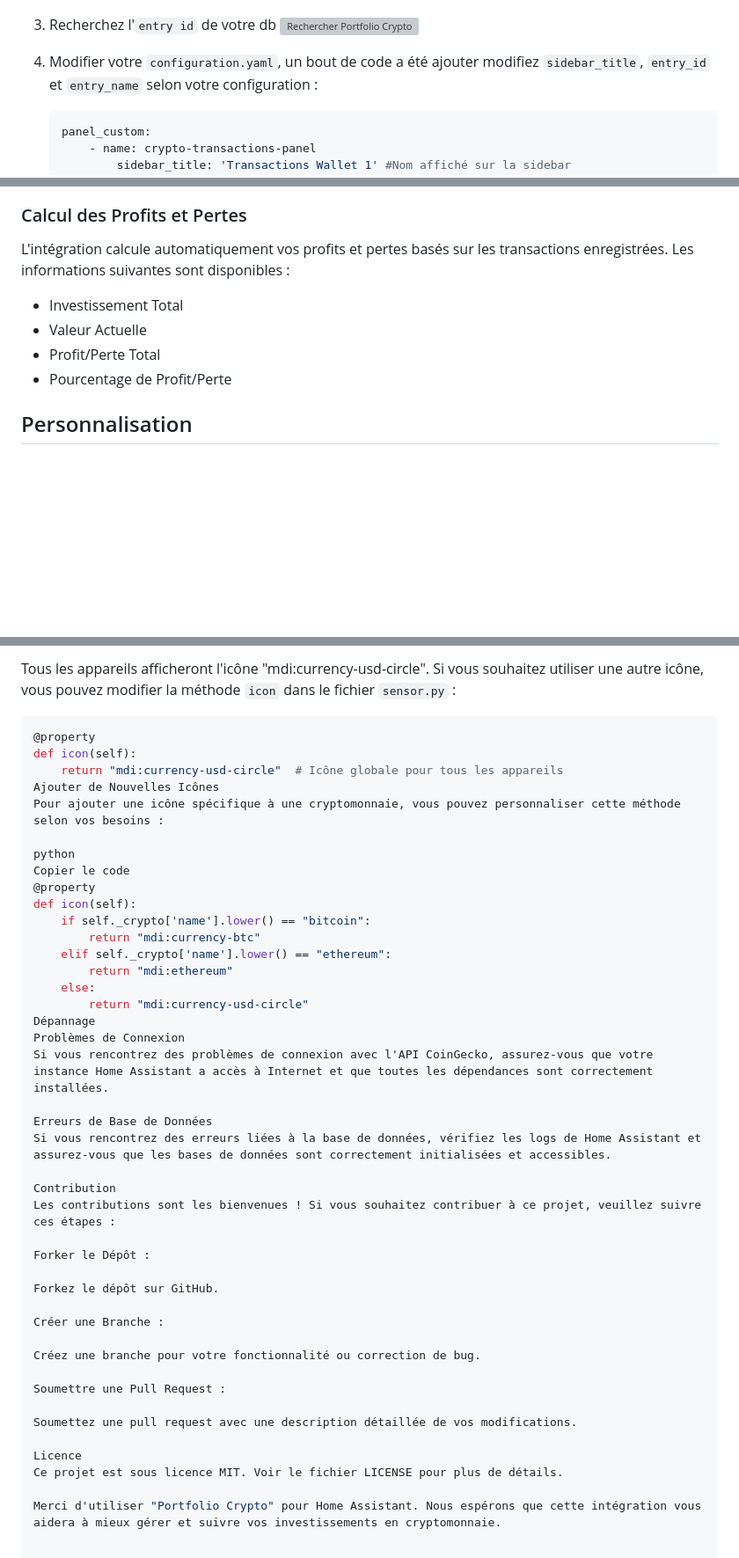
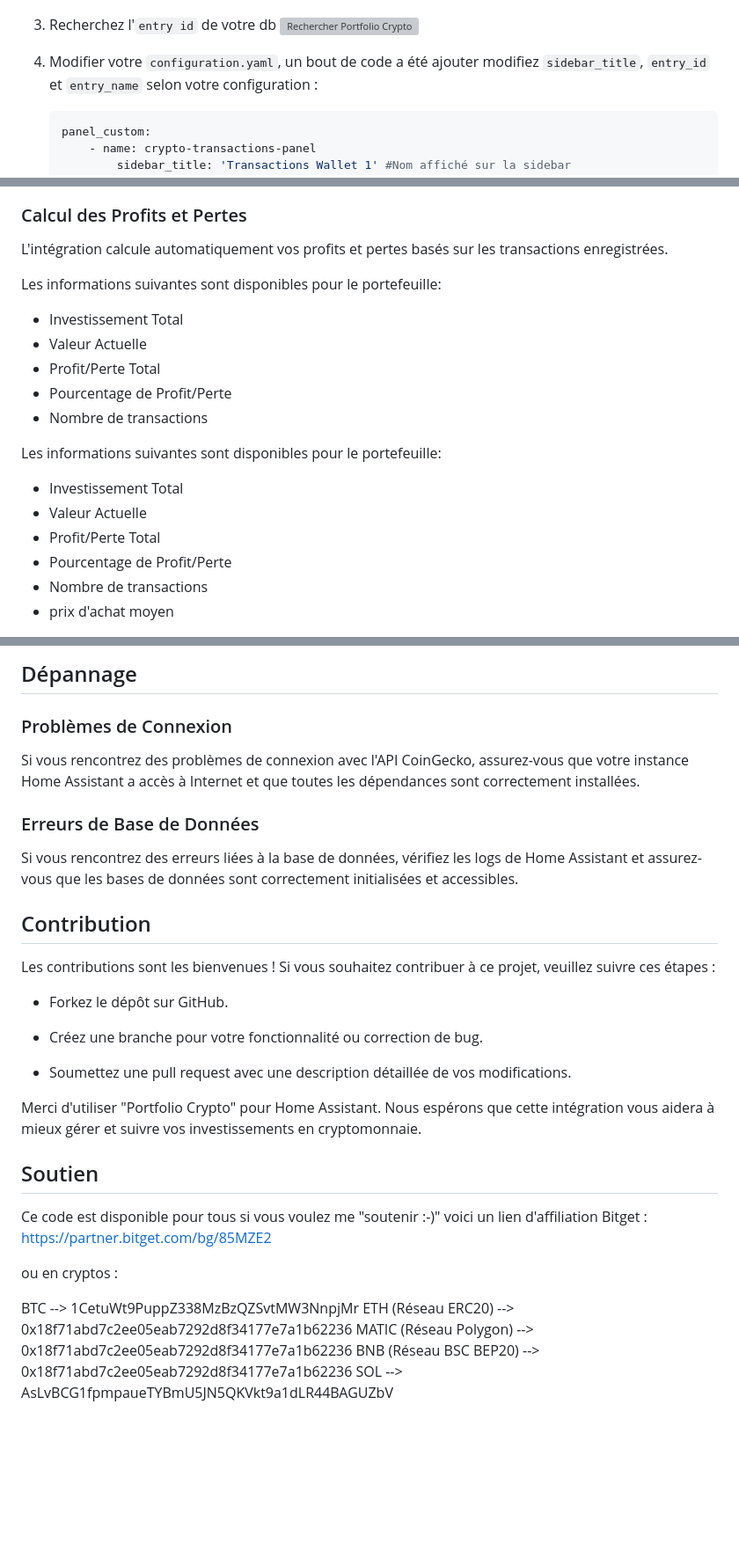
Before and after one commit to telecom4all/Portfolio-Crypto, a Markdown page: README.md, 3 parts joined by grey strips. Shown at 88% size. Rendered like a GitHub page; blank space fills up the shorter version; grey boxes are pictures that could not be loaded.

````diff
--- a/README.md
+++ b/README.md
@@ -83,7 +83,7 @@ L'intégration "Portfolio Crypto" permet de gérer et surveiller vos investissem
 3. Recherchez l'`entry id` de votre db
    ![Rechercher Portfolio Crypto](images/38.png)
 
-3. Modifier votre `configuration.yaml`, un bout de code a été ajouter
+4. Modifier votre `configuration.yaml`, un bout de code a été ajouter
     modifiez `sidebar_title`, `entry_id` et `entry_name` selon votre configuration :
 
     ```yaml
@@ -159,10 +177,19 @@ L'intégration "Portfolio Crypto" permet de suivre toutes vos transactions d'ach
 ### Calcul des Profits et Pertes
 
-L'intégration calcule automatiquement vos profits et pertes basés sur les transactions enregistrées. Les informations suivantes sont disponibles :
+L'intégration calcule automatiquement vos profits et pertes basés sur les transactions enregistrées.
+
+Les informations suivantes sont disponibles pour le portefeuille:
 - Investissement Total
 - Valeur Actuelle
 - Profit/Perte Total
 - Pourcentage de Profit/Perte
+- Nombre de transactions
 
-## Personnalisation
+Les informations suivantes sont disponibles pour le portefeuille:
+- Investissement Total
+- Valeur Actuelle
+- Profit/Perte Total
+- Pourcentage de Profit/Perte
+- Nombre de transactions
+- prix d'achat moyen
 
@@ -170,46 +197,36 @@ L'intégration calcule automatiquement vos profits et pertes basés sur les tran
 
-Tous les appareils afficheront l'icône "mdi:currency-usd-circle". Si vous souhaitez utiliser une autre icône, vous pouvez modifier la méthode `icon` dans le fichier `sensor.py` :
+## Dépannage
 
-```python
-@property
-def icon(self):
-    return "mdi:currency-usd-circle"  # Icône globale pour tous les appareils
-Ajouter de Nouvelles Icônes
-Pour ajouter une icône spécifique à une cryptomonnaie, vous pouvez personnaliser cette méthode selon vos besoins :
+### Problèmes de Connexion
 
-python
-Copier le code
-@property
-def icon(self):
-    if self._crypto['name'].lower() == "bitcoin":
-        return "mdi:currency-btc"
-    elif self._crypto['name'].lower() == "ethereum":
-        return "mdi:ethereum"
-    else:
-        return "mdi:currency-usd-circle"
-Dépannage
-Problèmes de Connexion
 Si vous rencontrez des problèmes de connexion avec l'API CoinGecko, assurez-vous que votre instance Home Assistant a accès à Internet et que toutes les dépendances sont correctement installées.
 
-Erreurs de Base de Données
+### Erreurs de Base de Données
+
 Si vous rencontrez des erreurs liées à la base de données, vérifiez les logs de Home Assistant et assurez-vous que les bases de données sont correctement initialisées et accessibles.
 
-Contribution
+
+## Contribution
+
 Les contributions sont les bienvenues ! Si vous souhaitez contribuer à ce projet, veuillez suivre ces étapes :
 
-Forker le Dépôt :
+- Forkez le dépôt sur GitHub.
 
-Forkez le dépôt sur GitHub.
+- Créez une branche pour votre fonctionnalité ou correction de bug.
 
-Créer une Branche :
+- Soumettez une pull request avec une description détaillée de vos modifications.
 
-Créez une branche pour votre fonctionnalité ou correction de bug.
-
-Soumettre une Pull Request :
-
-Soumettez une pull request avec une description détaillée de vos modifications.
-
-Licence
-Ce projet est sous licence MIT. Voir le fichier LICENSE pour plus de détails.
 
 Merci d'utiliser "Portfolio Crypto" pour Home Assistant. Nous espérons que cette intégration vous aidera à mieux gérer et suivre vos investissements en cryptomonnaie.
+
+## Soutien
+
+Ce code est disponible pour tous si vous voulez me "soutenir :-)" voici un lien d'affiliation Bitget : https://partner.bitget.com/bg/85MZE2
+
+ou en cryptos :
+
+BTC --> 1CetuWt9PuppZ338MzBzQZSvtMW3NnpjMr
+ETH (Réseau ERC20) --> 0x18f71abd7c2ee05eab7292d8f34177e7a1b62236
+MATIC (Réseau Polygon) --> 0x18f71abd7c2ee05eab7292d8f34177e7a1b62236
+BNB (Réseau BSC BEP20) --> 0x18f71abd7c2ee05eab7292d8f34177e7a1b62236
+SOL --> AsLvBCG1fpmpaueTYBmU5JN5QKVkt9a1dLR44BAGUZbV
````
Also changed, not shown: other parts of README.md (+19 -1 lines).
